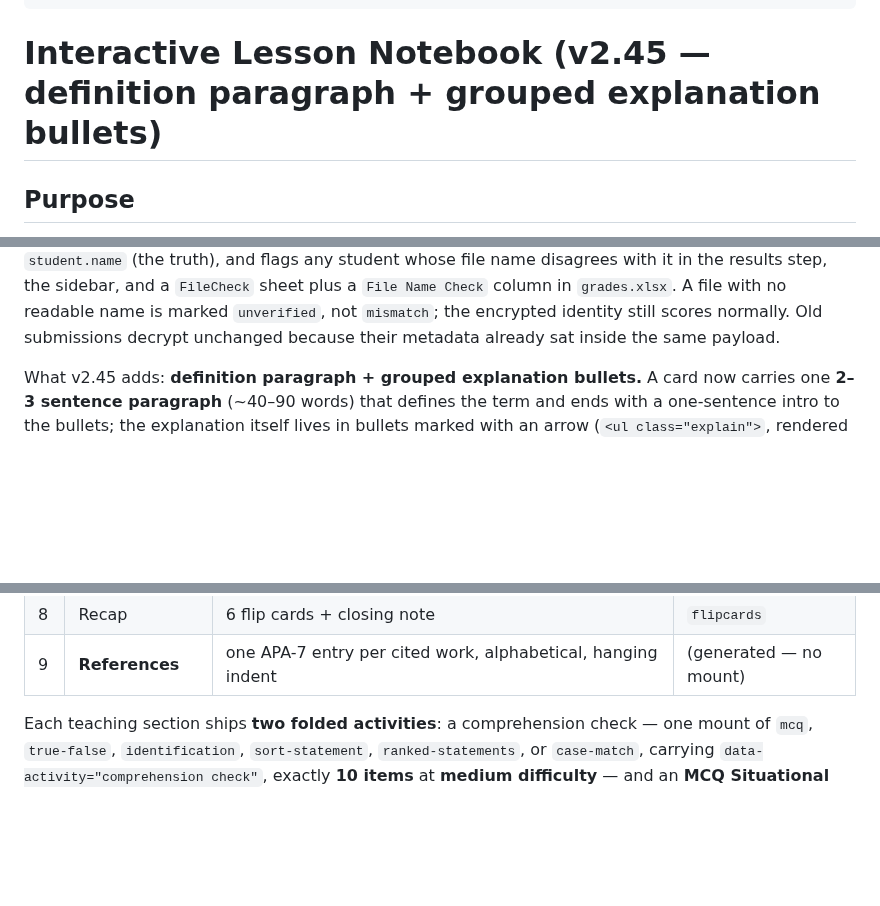
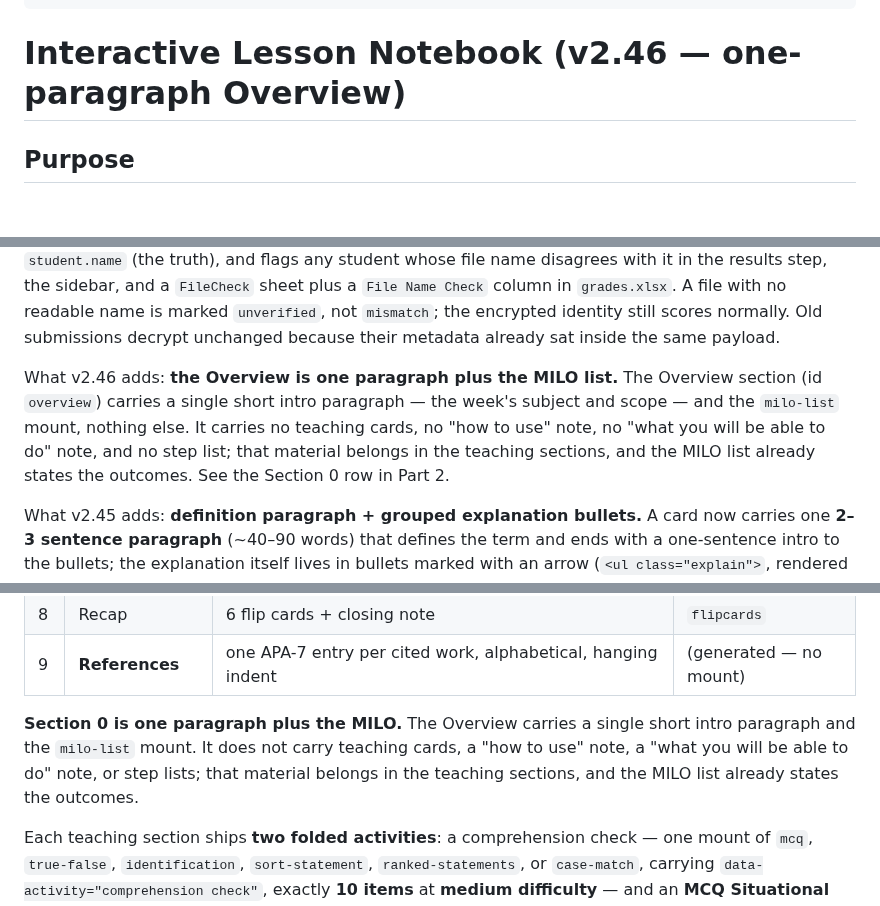
Before and after one commit to nevanzx/lesson-notebook-pipeline, a Markdown page: v2/SKILL.md, 3 parts joined by grey strips. GitHub-like rendering; blank space fills up the shorter version.

Commit message:
v2.46: Overview is one paragraph + MILO only (drop how-to/outcomes notes and cards)

```diff
--- a/v2/SKILL.md
+++ b/v2/SKILL.md
@@ -18,7 +18,7 @@ description: Convert a lesson PDF, text, or slide deck into a single
   dashboards, or content without pedagogical intent.
 ---
 
-# Interactive Lesson Notebook (v2.45 — definition paragraph + grouped explanation bullets)
+# Interactive Lesson Notebook (v2.46 — one-paragraph Overview)
 
 ## Purpose
 
@@ -389,6 +389,12 @@ What v2.39 adds: **content-kind colour coding.** Every `.def` now carries `data-
 What v2.40 adds: **the MCQ Situational layer, and folded activities.** A teaching section now ships two activity blocks, not one: the existing 10-item comprehension check plus a 10-item **MCQ Situational** (`data-activity="mcq situational"`, the `mcq` component) whose first five items choose among taught **terms** (1–3 words) and last five among choices of **exactly five words**, with every stem a situation of 35 words or fewer. A calculation section also keeps its `step-solver` practice set, so it carries three blocks. All of them — and the practice set — are **folded**: the mount carries `data-collapse="<summary label>"`, the shell renders a closed `<details>` around it (never write the wrapper yourself), print opens every fold, and presentation mode hides it. `build.py` fails an unfolded standard activity and any MCQ Situational that breaks a count, and `tools/test_situational.py` proves those rules; `tools/layout_smoke.js` now opens folds before measuring. Legacy labels (`class discussion`, `none`) are exempt. See §2.4c, §2.4d, and Part 5.
 
 What v2.41 adds: **the whole submission is ciphertext, and the readable file name is checked.** Submit now puts the lesson title, subject, week, student identity (`first`, `last`, `name`, `id`), `submitted_at`, `submitted_time_source`, and `key_id` inside the AES-256-GCM payload with the answers; the downloaded `.json` carries only `{enc:{v,k,iv,ct,wk}}`, so nothing but the envelope is readable without the lesson `-key.json`. The file name stays `Lastname, Firstname - Week N - Subject.json` as a readable **claim**: the checker decrypts first, matches the roster from the encrypted `student.id` / `student.name` (the truth), and flags any student whose file name disagrees with it in the results step, the sidebar, and a `FileCheck` sheet plus a `File Name Check` column in `grades.xlsx`. A file with no readable name is marked `unverified`, not `mismatch`; the encrypted identity still scores normally. Old submissions decrypt unchanged because their metadata already sat inside the same payload.
+
+What v2.46 adds: **the Overview is one paragraph plus the MILO list.** The Overview section
+(id `overview`) carries a single short intro paragraph — the week's subject and scope — and the
+`milo-list` mount, nothing else. It carries no teaching cards, no "how to use" note, no "what
+you will be able to do" note, and no step list; that material belongs in the teaching sections,
+and the MILO list already states the outcomes. See the Section 0 row in Part 2.
 
 What v2.45 adds: **definition paragraph + grouped explanation bullets.** A card now carries
 one **2–3 sentence paragraph** (~40–90 words) that defines the term and ends with a one-sentence
@@ -739,6 +745,11 @@ computation**:
 | 7 | **Assignment** | Mixed (the default; no `"assignment"` key or `"assignment":"mixed"`): 10 mc + 8 tf + 2 multi-select items per `skeleton/mixed-craft.md` — each `mc` has four equal-length choices, `tf` is a single-flip verdict, each `multi` prompt names what to check; no SA. Opt-in: error-check (`"assignment":"error"`): 12 error-check items + 8 multi-select items per `skeleton/error-craft.md`; flat (`"assignment":"flat"`): 18 fixed + 2+ sa (20+ total) per `skeleton/question-craft.md` (mc easy·tf hard·id medium·sa split); DAG (`"assignment":"dag"`): one branching scenario per `skeleton/dag-craft.md`, level-fanout authoring; graph (`"assignment":"graph"`): 10 figure-reading items per `skeleton/graph-craft.md`. Hidden until begun; no reveal. | `assignment` |
 | 8 | Recap | 6 flip cards + closing note | `flipcards` |
 | 9 | **References** | one APA-7 entry per cited work, alphabetical, hanging indent | (generated — no mount) |
+
+**Section 0 is one paragraph plus the MILO.** The Overview carries a single short intro
+paragraph and the `milo-list` mount. It does not carry teaching cards, a "how to use" note, a
+"what you will be able to do" note, or step lists; that material belongs in the teaching
+sections, and the MILO list already states the outcomes.
 
 Each teaching section ships **two folded activities**: a comprehension check — one mount
 of `mcq`, `true-false`, `identification`, `sort-statement`, `ranked-statements`, or
```
Also changed, not shown: other parts of v2/SKILL.md (+1 -1 lines).
